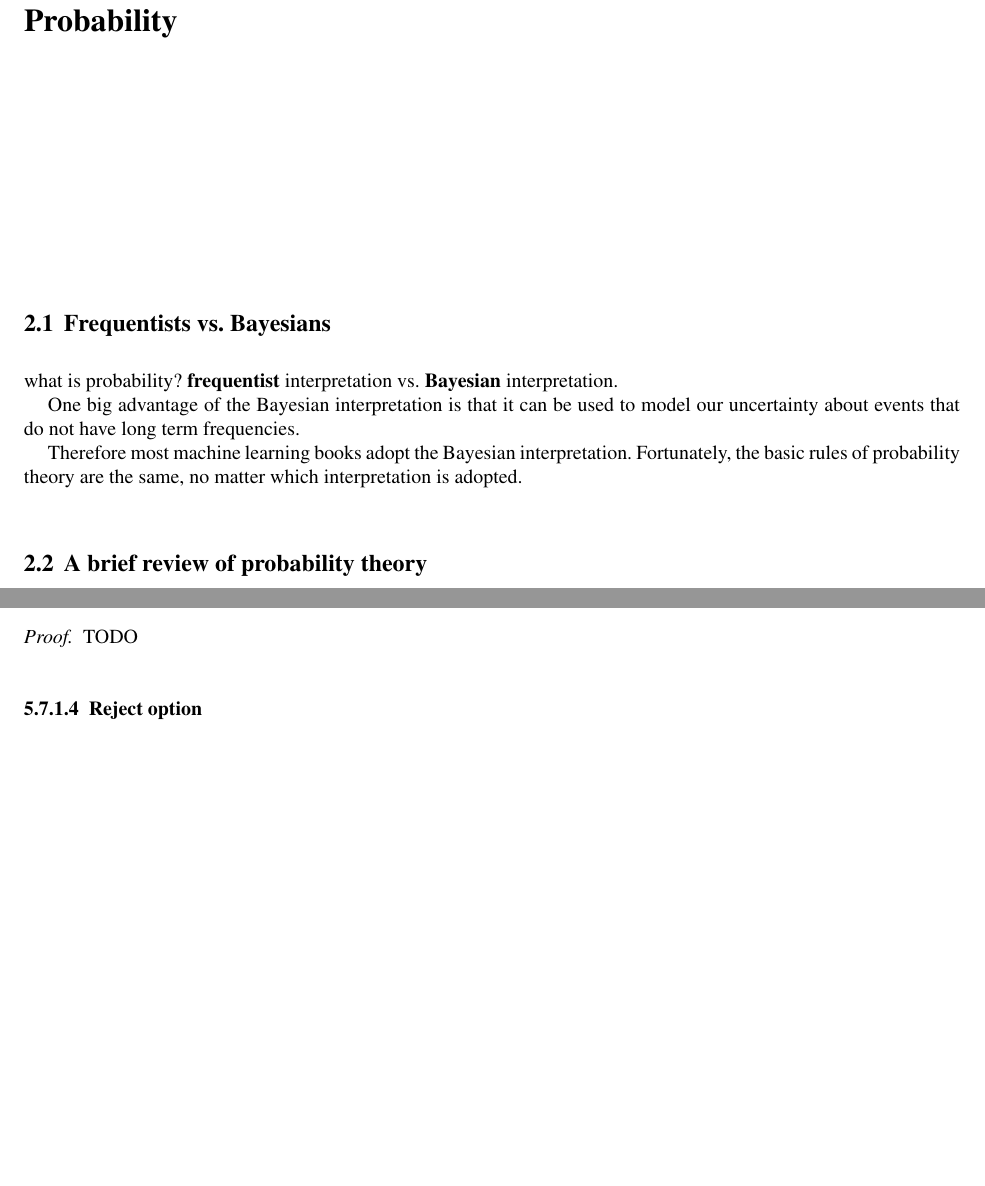
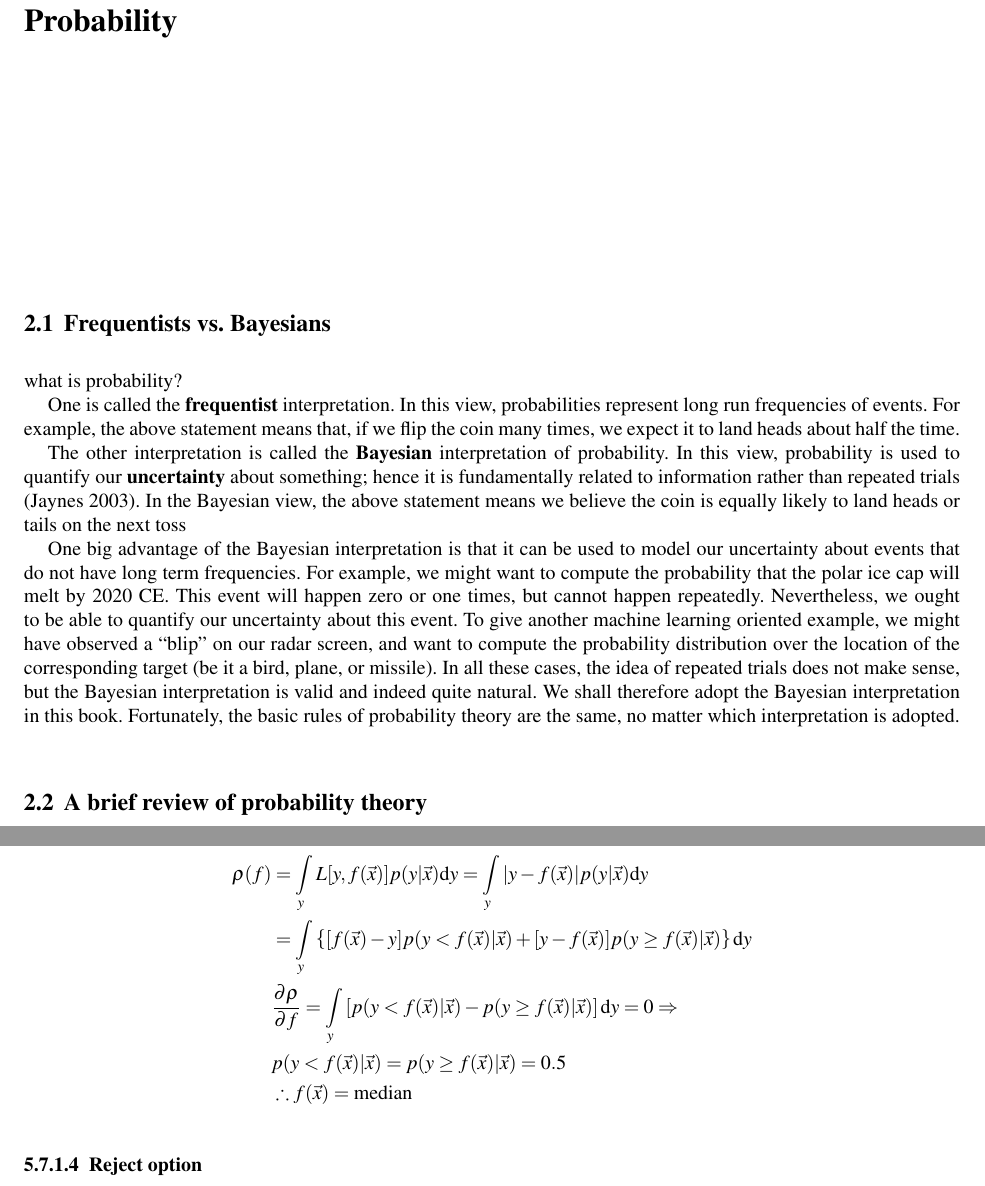
Before and after one commit to soulmachine/machine-learning-cheat-sheet, a LaTeX thesis (machine-learning-cheat-sheet.tex, which reads chapterBayesianStatistics.tex, chapterProbability.tex): two parts of pages 21 and 68 of 111 before the commit and two parts of pages 21 and 69 of 111 after it, joined at a grey line, cut so that both start at the same text, the shorter picture padded with empty space. Compiled offline with pdfLaTeX.

Commit message:
a little revise

```diff
--- a/chapterBayesianStatistics.tex
+++ b/chapterBayesianStatistics.tex
@@ -315,7 +315,13 @@ This is often called the \textbf{minimum mean squared error} estimate or \textbf
 The $\ell_2$ loss penalizes deviations from the truth quadratically, and thus is sensitive to outliers. A more robust alternative is the absolute or $\ell_1$ loss. The optimal estimate is the posterior median, i.e., a value $a$ such that $P(y<a|\vec{x})=P(y \geq a|\vec{x})=0.5$.
 
 \begin{proof}
-TODO
+\begin{align*}
+\rho(f)& =\int\limits_y L[y,f(\vec{x})]p(y|\vec{x})\mathrm{d}y=\int\limits_y |y-f(\vec{x})|p(y|\vec{x})\mathrm{d}y \\
+       & =\int\limits_y \left\{[f(\vec{x})-y]p(y<f(\vec{x})|\vec{x})+[y-f(\vec{x})]p(y \geq f(\vec{x})|\vec{x})\right\}\mathrm{d}y \\
+& \dfrac{\partial \rho}{\partial f}=\int\limits_y \left[p(y<f(\vec{x})|\vec{x})-p(y \geq f(\vec{x})|\vec{x})\right]\mathrm{d}y=0 \Rightarrow \\
+& p(y<f(\vec{x})|\vec{x})=p(y \geq f(\vec{x})|\vec{x})=0.5 \\
+& \therefore f(\vec{x})=\text{median}
+\end{align*}
 \end{proof}
 
 
--- a/chapterProbability.tex
+++ b/chapterProbability.tex
@@ -1,11 +1,13 @@
 \chapter{Probability}
 
 \section{Frequentists vs. Bayesians}
-what is probability? \textbf{frequentist} interpretation vs. \textbf{Bayesian} interpretation.
+what is probability?
 
-One big advantage of the Bayesian interpretation is that it can be used to model our uncertainty about events that do not have long term frequencies.
+One is called the \textbf{frequentist} interpretation. In this view, probabilities represent long run frequencies of events. For example, the above statement means that, if we flip the coin many times, we expect it to land heads about half the time.
 
-Therefore most machine learning books adopt the Bayesian interpretation. Fortunately, the basic rules of probability theory are the same, no matter which interpretation is adopted.
+The other interpretation is called the \textbf{Bayesian} interpretation of probability. In this view, probability is used to quantify our \textbf{uncertainty} about something; hence it is fundamentally related to information rather than repeated trials (Jaynes 2003). In the Bayesian view, the above statement means we believe the coin is equally likely to land heads or tails on the next toss
+
+One big advantage of the Bayesian interpretation is that it can be used to model our uncertainty about events that do not have long term frequencies. For example, we might want to compute the probability that the polar ice cap will melt by 2020 CE. This event will happen zero or one times, but cannot happen repeatedly. Nevertheless, we ought to be able to quantify our uncertainty about this event. To give another machine learning oriented example, we might have observed a “blip” on our radar screen, and want to compute the probability distribution over the location of the corresponding target (be it a bird, plane, or missile). In all these cases, the idea of repeated trials does not make sense, but the Bayesian interpretation is valid and indeed quite natural. We shall therefore adopt the Bayesian interpretation in this book. Fortunately, the basic rules of probability theory are the same, no matter which interpretation is adopted.
 
 
 \section{A brief review of probability theory}
```
Also changed, not shown: chapterIntroduction.tex (+6 -6 lines), notation.tex (+1 -1 lines).
